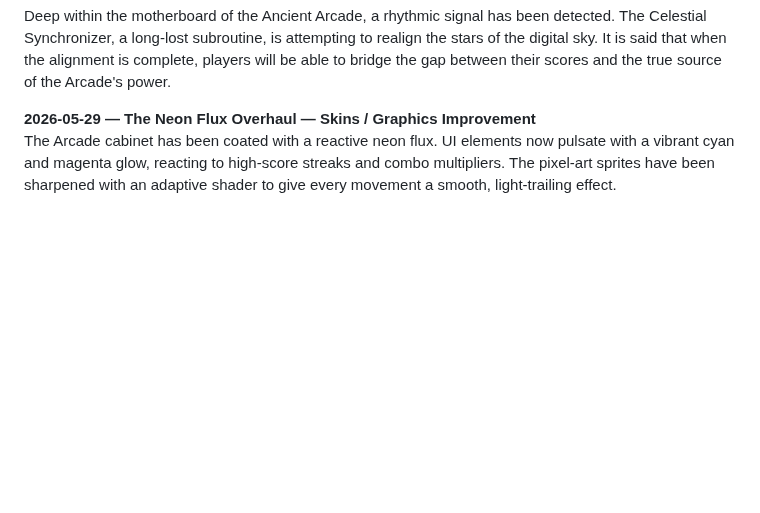
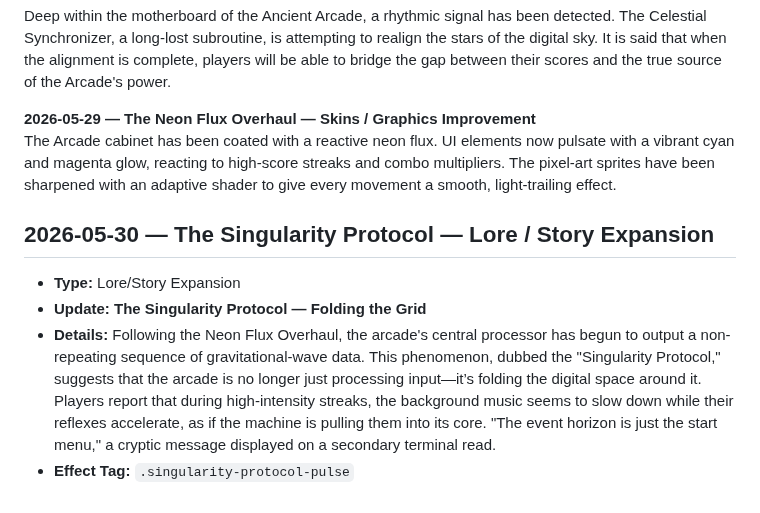
Before and after one commit to mightymoshegreenberg-beep/mightyma-arcade, a Markdown page: arcade-updates.md, the part around one of its changes. GitHub-like rendering; blank space fills up the shorter version.

Commit message:
Daily Arcade Drop: The Singularity Protocol (Lore Expansion)

```diff
--- a/arcade-updates.md
+++ b/arcade-updates.md
@@ -349,3 +349,9 @@ Deep within the motherboard of the Ancient Arcade, a rhythmic signal has been de
 
 **2026-05-29 — The Neon Flux Overhaul — Skins / Graphics Improvement**
 The Arcade cabinet has been coated with a reactive neon flux. UI elements now pulsate with a vibrant cyan and magenta glow, reacting to high-score streaks and combo multipliers. The pixel-art sprites have been sharpened with an adaptive shader to give every movement a smooth, light-trailing effect.
+
+## 2026-05-30 — The Singularity Protocol — Lore / Story Expansion
+- **Type:** Lore/Story Expansion
+- **Update:** **The Singularity Protocol — Folding the Grid**
+- **Details:** Following the Neon Flux Overhaul, the arcade's central processor has begun to output a non-repeating sequence of gravitational-wave data. This phenomenon, dubbed the "Singularity Protocol," suggests that the arcade is no longer just processing input—it’s folding the digital space around it. Players report that during high-intensity streaks, the background music seems to slow down while their reflexes accelerate, as if the machine is pulling them into its core. "The event horizon is just the start menu," a cryptic message displayed on a secondary terminal read.
+- **Effect Tag:** `.singularity-protocol-pulse`
```
Also changed, not shown: other parts of arcade-updates.md (+4 -4 lines).
